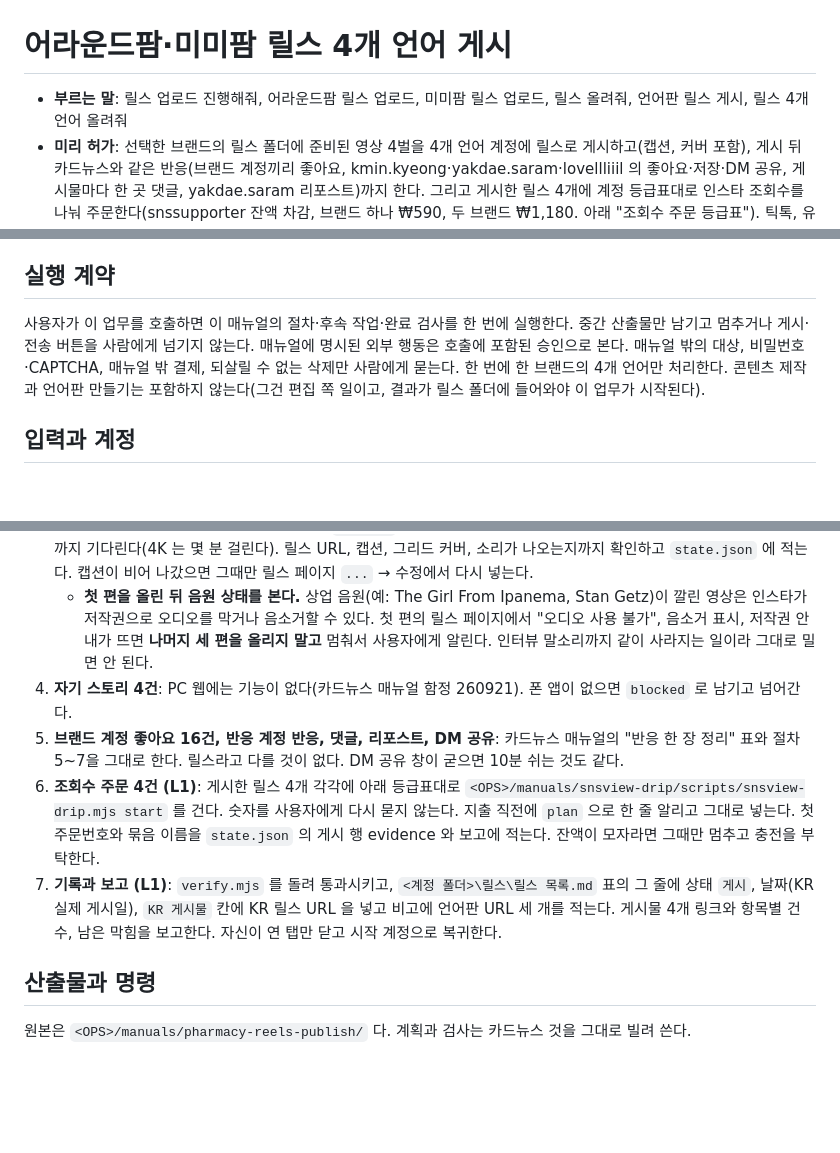
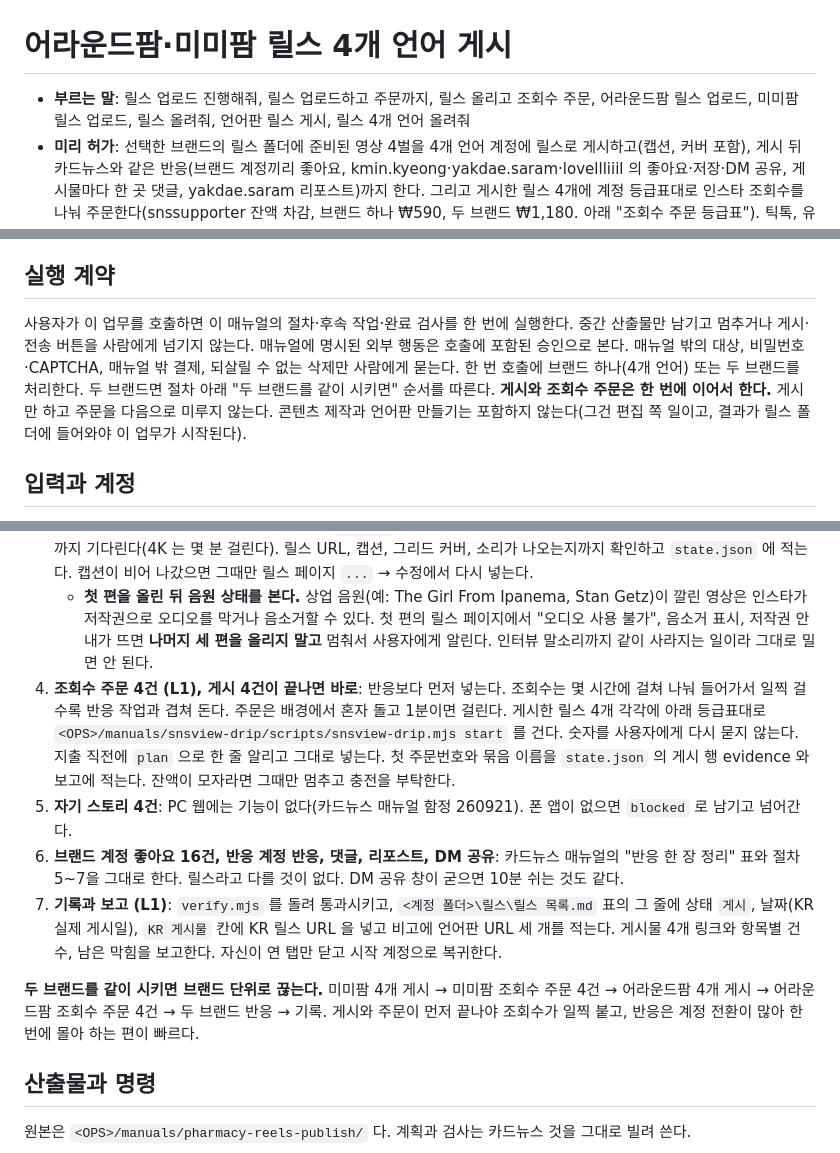
Before and after one commit to yeohj0710/ops, a Markdown page: manuals/pharmacy-reels-publish/MANUAL.md, 3 parts joined by grey strips. GitHub-like rendering; blank space fills up the shorter version.

Commit message:
pharmacy-reels-publish: 브랜드 4개 게시 끝나면 바로 조회수 주문(반응보다 먼저), 두 브랜드는 브랜드 단위로 게시와 주문 뒤 반응을 몰아서
Co-Authored-By: Claude Opus 5.5 <noreply@anthropic.com>

```diff
--- a/manuals/pharmacy-reels-publish/MANUAL.md
+++ b/manuals/pharmacy-reels-publish/MANUAL.md
@@ -1,6 +1,6 @@
 # 어라운드팜·미미팜 릴스 4개 언어 게시
 
-- **부르는 말**: 릴스 업로드 진행해줘, 어라운드팜 릴스 업로드, 미미팜 릴스 업로드, 릴스 올려줘, 언어판 릴스 게시, 릴스 4개 언어 올려줘
+- **부르는 말**: 릴스 업로드 진행해줘, 릴스 업로드하고 주문까지, 릴스 올리고 조회수 주문, 어라운드팜 릴스 업로드, 미미팜 릴스 업로드, 릴스 올려줘, 언어판 릴스 게시, 릴스 4개 언어 올려줘
 - **미리 허가**: 선택한 브랜드의 릴스 폴더에 준비된 영상 4벌을 4개 언어 계정에 릴스로 게시하고(캡션, 커버 포함), 게시 뒤 카드뉴스와 같은 반응(브랜드 계정끼리 좋아요, kmin.kyeong·yakdae.saram·lovellliiil 의 좋아요·저장·DM 공유, 게시물마다 한 곳 댓글, yakdae.saram 리포스트)까지 한다. 그리고 게시한 릴스 4개에 계정 등급표대로 인스타 조회수를 나눠 주문한다(snssupporter 잔액 차감, 브랜드 하나 ₩590, 두 브랜드 ₩1,180. 아래 "조회수 주문 등급표"). 틱톡, 유튜브에는 주문하지 않는다
 - **런너**: either
 - **제어층**: L1 파일 점검과 기록 → L3 로그인된 Chrome(프로필 **어라운드팜 & 미미팜**). 동영상이 안 붙으면 L1 로 창을 세우거나 팝업을 띄운다
@@ -14,7 +14,7 @@
 
 ## 실행 계약
 
-사용자가 이 업무를 호출하면 이 매뉴얼의 절차·후속 작업·완료 검사를 한 번에 실행한다. 중간 산출물만 남기고 멈추거나 게시·전송 버튼을 사람에게 넘기지 않는다. 매뉴얼에 명시된 외부 행동은 호출에 포함된 승인으로 본다. 매뉴얼 밖의 대상, 비밀번호·CAPTCHA, 매뉴얼 밖 결제, 되살릴 수 없는 삭제만 사람에게 묻는다. 한 번에 한 브랜드의 4개 언어만 처리한다. 콘텐츠 제작과 언어판 만들기는 포함하지 않는다(그건 편집 쪽 일이고, 결과가 릴스 폴더에 들어와야 이 업무가 시작된다).
+사용자가 이 업무를 호출하면 이 매뉴얼의 절차·후속 작업·완료 검사를 한 번에 실행한다. 중간 산출물만 남기고 멈추거나 게시·전송 버튼을 사람에게 넘기지 않는다. 매뉴얼에 명시된 외부 행동은 호출에 포함된 승인으로 본다. 매뉴얼 밖의 대상, 비밀번호·CAPTCHA, 매뉴얼 밖 결제, 되살릴 수 없는 삭제만 사람에게 묻는다. 한 번 호출에 브랜드 하나(4개 언어) 또는 두 브랜드를 처리한다. 두 브랜드면 절차 아래 "두 브랜드를 같이 시키면" 순서를 따른다. **게시와 조회수 주문은 한 번에 이어서 한다.** 게시만 하고 주문을 다음으로 미루지 않는다. 콘텐츠 제작과 언어판 만들기는 포함하지 않는다(그건 편집 쪽 일이고, 결과가 릴스 폴더에 들어와야 이 업무가 시작된다).
 
 ## 입력과 계정
 
@@ -41,10 +41,12 @@ Chrome 프로필은 **어라운드팜 & 미미팜** 이다. 미미팜 4개 계
 2. **계획과 중복 확인 (L1/L3)**: 카드뉴스와 같이 `<OPS>/manuals/pharmacy-sns-publish/plan.mjs` 로 `<계정 폴더>\etc\게시 기록\<게시 폴더 이름>\logs\state.json` 을 만든다(행동 68건, kmin.kyeong 리포스트는 skipped). 게시 폴더 안에는 아무것도 만들지 않는다. 같은 제목의 릴스가 그 계정에 이미 있으면 다시 올리지 않고 URL 을 재사용한다.
 3. **게시 4건 (L3)**: 언어마다 계정 전환 → Create/Reels 화면의 **실제 사용자명** 확인 → 만들기 → 게시물 → `컴퓨터에서 선택` 에 `setFiles` 로 mp4 절대 경로를 넘긴다 → **동영상이 붙었는지 먼저 판정한다**(아래 함정 첫 줄) → 자르기에서 원본 비율(9:16) 선택 → 커버 편집에서 `커버.png` 를 커버 이미지로 올린다(기본값 첫 프레임은 쓰지 않는다) → Facebook 등 동시 게시는 끈다 → **게시 화면 캡션 칸에 `캡션.txt` 를 그대로 넣는다** → 공유. 게시 처리 중이면 릴스 URL 이 나올 때까지 기다린다(4K 는 몇 분 걸린다). 릴스 URL, 캡션, 그리드 커버, 소리가 나오는지까지 확인하고 `state.json` 에 적는다. 캡션이 비어 나갔으면 그때만 릴스 페이지 `...` → 수정에서 다시 넣는다.
    - **첫 편을 올린 뒤 음원 상태를 본다.** 상업 음원(예: The Girl From Ipanema, Stan Getz)이 깔린 영상은 인스타가 저작권으로 오디오를 막거나 음소거할 수 있다. 첫 편의 릴스 페이지에서 "오디오 사용 불가", 음소거 표시, 저작권 안내가 뜨면 **나머지 세 편을 올리지 말고** 멈춰서 사용자에게 알린다. 인터뷰 말소리까지 같이 사라지는 일이라 그대로 밀면 안 된다.
-4. **자기 스토리 4건**: PC 웹에는 기능이 없다(카드뉴스 매뉴얼 함정 260921). 폰 앱이 없으면 `blocked` 로 남기고 넘어간다.
-5. **브랜드 계정 좋아요 16건, 반응 계정 반응, 댓글, 리포스트, DM 공유**: 카드뉴스 매뉴얼의 "반응 한 장 정리" 표와 절차 5~7을 그대로 한다. 릴스라고 다를 것이 없다. DM 공유 창이 굳으면 10분 쉬는 것도 같다.
-6. **조회수 주문 4건 (L1)**: 게시한 릴스 4개 각각에 아래 등급표대로 `<OPS>/manuals/snsview-drip/scripts/snsview-drip.mjs start` 를 건다. 숫자를 사용자에게 다시 묻지 않는다. 지출 직전에 `plan` 으로 한 줄 알리고 그대로 넣는다. 첫 주문번호와 묶음 이름을 `state.json` 의 게시 행 evidence 와 보고에 적는다. 잔액이 모자라면 그때만 멈추고 충전을 부탁한다.
+4. **조회수 주문 4건 (L1), 게시 4건이 끝나면 바로**: 반응보다 먼저 넣는다. 조회수는 몇 시간에 걸쳐 나눠 들어가서 일찍 걸수록 반응 작업과 겹쳐 돈다. 주문은 배경에서 혼자 돌고 1분이면 걸린다. 게시한 릴스 4개 각각에 아래 등급표대로 `<OPS>/manuals/snsview-drip/scripts/snsview-drip.mjs start` 를 건다. 숫자를 사용자에게 다시 묻지 않는다. 지출 직전에 `plan` 으로 한 줄 알리고 그대로 넣는다. 첫 주문번호와 묶음 이름을 `state.json` 의 게시 행 evidence 와 보고에 적는다. 잔액이 모자라면 그때만 멈추고 충전을 부탁한다.
+5. **자기 스토리 4건**: PC 웹에는 기능이 없다(카드뉴스 매뉴얼 함정 260921). 폰 앱이 없으면 `blocked` 로 남기고 넘어간다.
+6. **브랜드 계정 좋아요 16건, 반응 계정 반응, 댓글, 리포스트, DM 공유**: 카드뉴스 매뉴얼의 "반응 한 장 정리" 표와 절차 5~7을 그대로 한다. 릴스라고 다를 것이 없다. DM 공유 창이 굳으면 10분 쉬는 것도 같다.
 7. **기록과 보고 (L1)**: `verify.mjs` 를 돌려 통과시키고, `<계정 폴더>\릴스\릴스 목록.md` 표의 그 줄에 상태 `게시`, 날짜(KR 실제 게시일), `KR 게시물` 칸에 KR 릴스 URL 을 넣고 비고에 언어판 URL 세 개를 적는다. 게시물 4개 링크와 항목별 건수, 남은 막힘을 보고한다. 자신이 연 탭만 닫고 시작 계정으로 복귀한다.
+
+**두 브랜드를 같이 시키면 브랜드 단위로 끊는다.** 미미팜 4개 게시 → 미미팜 조회수 주문 4건 → 어라운드팜 4개 게시 → 어라운드팜 조회수 주문 4건 → 두 브랜드 반응 → 기록. 게시와 주문이 먼저 끝나야 조회수가 일찍 붙고, 반응은 계정 전환이 많아 한 번에 몰아 하는 편이 빠르다.
 
 ## 산출물과 명령
 
```
